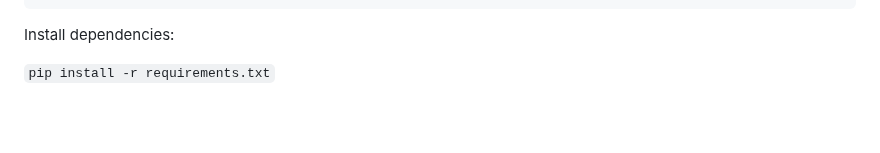
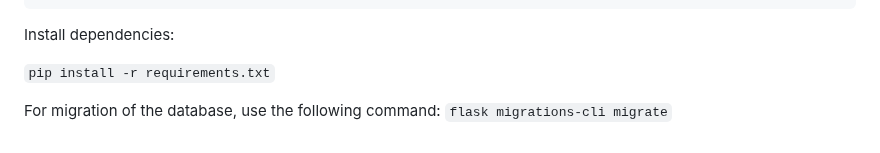
Before and after one commit to discipleartem/flask_blog, a Markdown page: README.md, the part around the change. Drawn GitHub-style; blank space fills up the shorter version.

Commit message:
add database migration command to README

````diff
--- a/README.md
+++ b/README.md
@@ -93,3 +93,6 @@ project/
 Install dependencies:
 
 ```pip install -r requirements.txt```
+
+For migration of the database, use the following command:
+```flask migrations-cli migrate```
````
